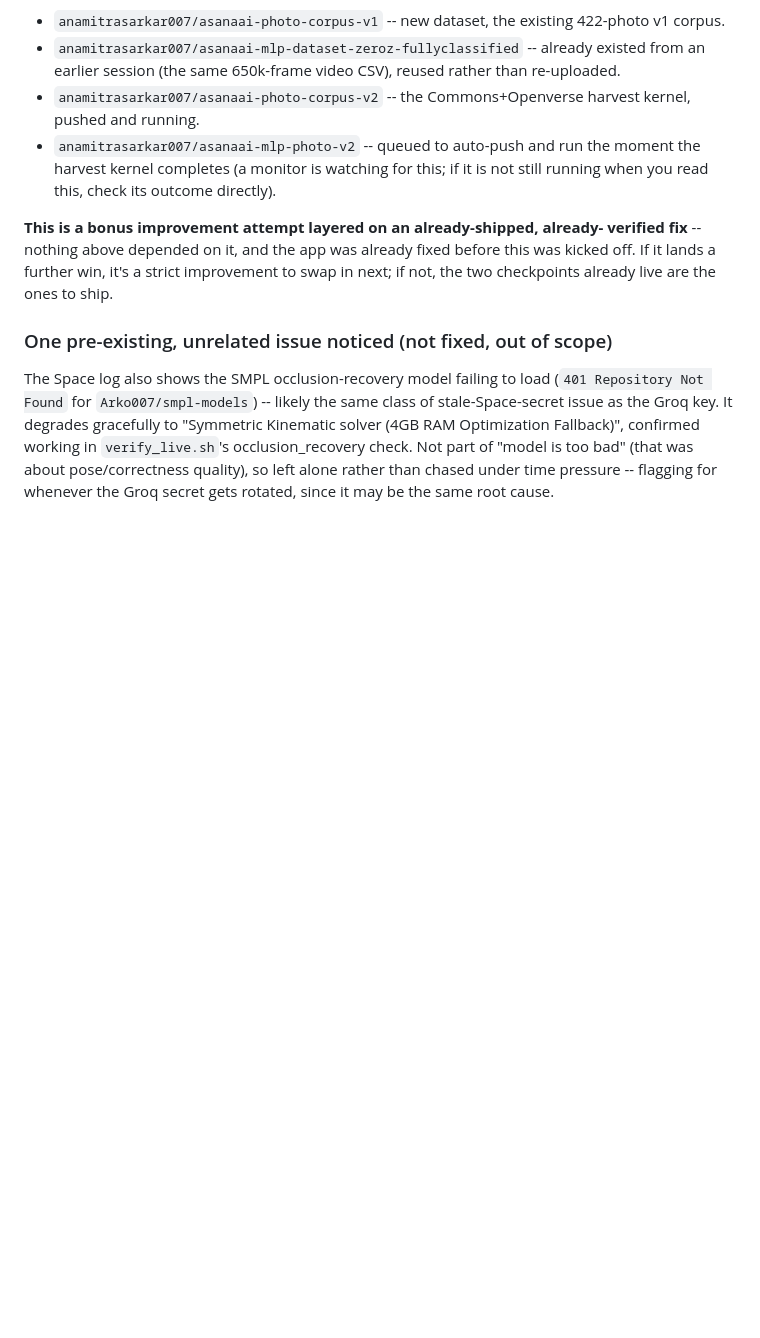
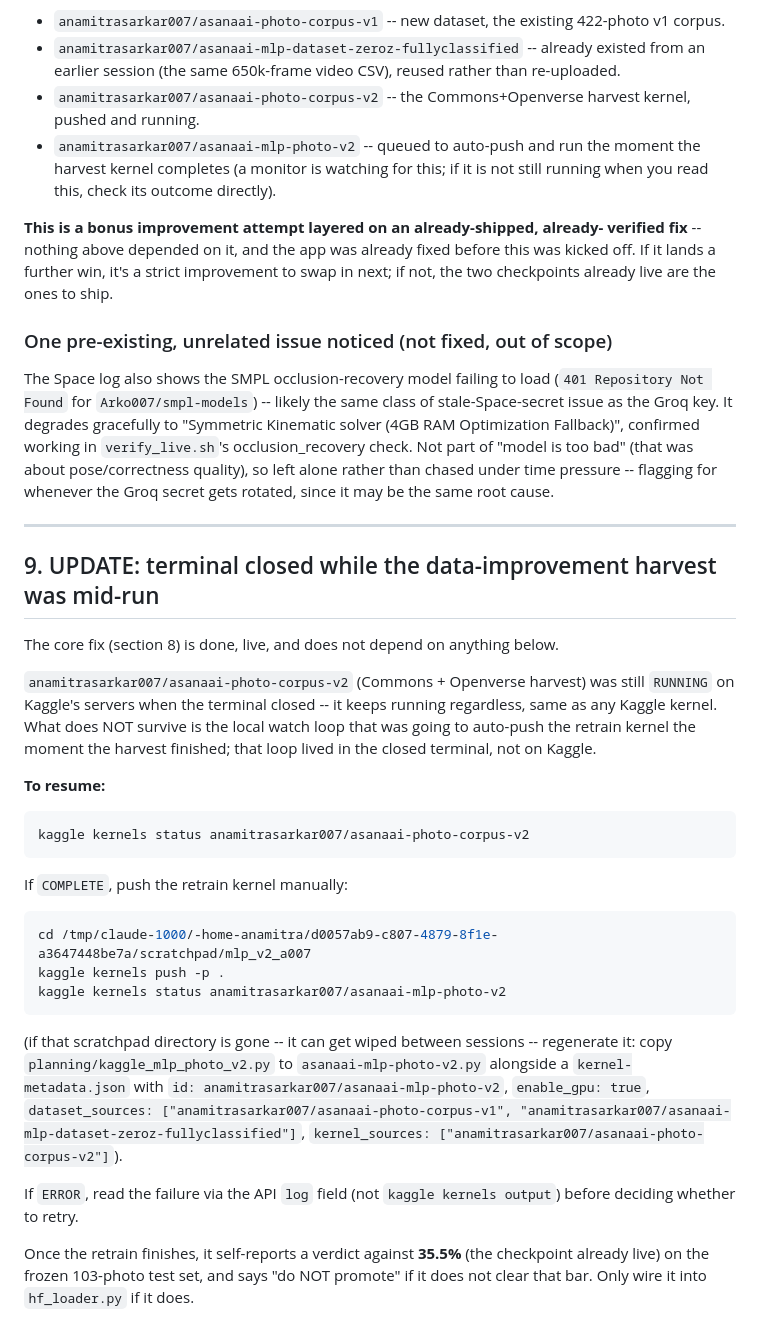
Before and after one commit to Anamitra-Sarkar/yoga-posture-correction-system, a Markdown page: backup/SESSION_HANDOFF_2026-09-19.md, the part around the change. Rendered like a GitHub page; blank space fills up the shorter version.

Commit message:
Note that the harvest→retrain auto-chain does not survive terminal close
The Kaggle kernel keeps running server-side regardless; the local watch loop
that was going to push the retrain kernel does not. Recorded the manual
resume steps.

Co-Authored-By: Claude Sonnet 5 <noreply@anthropic.com>

````diff
--- a/backup/SESSION_HANDOFF_2026-09-19.md
+++ b/backup/SESSION_HANDOFF_2026-09-19.md
@@ -268,3 +268,46 @@ working in `verify_live.sh`'s occlusion_recovery check. Not part of "model is
 too bad" (that was about pose/correctness quality), so left alone rather than
 chased under time pressure -- flagging for whenever the Groq secret gets
 rotated, since it may be the same root cause.
+
+
+---
+
+## 9. UPDATE: terminal closed while the data-improvement harvest was mid-run
+
+The core fix (section 8) is done, live, and does not depend on anything below.
+
+`anamitrasarkar007/asanaai-photo-corpus-v2` (Commons + Openverse harvest) was
+still `RUNNING` on Kaggle's servers when the terminal closed -- it keeps
+running regardless, same as any Kaggle kernel. What does NOT survive is the
+local watch loop that was going to auto-push the retrain kernel the moment the
+harvest finished; that loop lived in the closed terminal, not on Kaggle.
+
+**To resume:**
+
+```bash
+kaggle kernels status anamitrasarkar007/asanaai-photo-corpus-v2
+```
+
+If `COMPLETE`, push the retrain kernel manually:
+
+```bash
+cd /tmp/claude-1000/-home-anamitra/d0057ab9-c807-4879-8f1e-a3647448be7a/scratchpad/mlp_v2_a007
+kaggle kernels push -p .
+kaggle kernels status anamitrasarkar007/asanaai-mlp-photo-v2
+```
+
+(if that scratchpad directory is gone -- it can get wiped between sessions --
+regenerate it: copy `planning/kaggle_mlp_photo_v2.py` to
+`asanaai-mlp-photo-v2.py` alongside a `kernel-metadata.json` with `id:
+anamitrasarkar007/asanaai-mlp-photo-v2`, `enable_gpu: true`,
+`dataset_sources: ["anamitrasarkar007/asanaai-photo-corpus-v1",
+"anamitrasarkar007/asanaai-mlp-dataset-zeroz-fullyclassified"]`,
+`kernel_sources: ["anamitrasarkar007/asanaai-photo-corpus-v2"]`).
+
+If `ERROR`, read the failure via the API `log` field (not `kaggle kernels
+output`) before deciding whether to retry.
+
+Once the retrain finishes, it self-reports a verdict against **35.5%** (the
+checkpoint already live) on the frozen 103-photo test set, and says "do NOT
+promote" if it does not clear that bar. Only wire it into `hf_loader.py` if it
+does.
````
